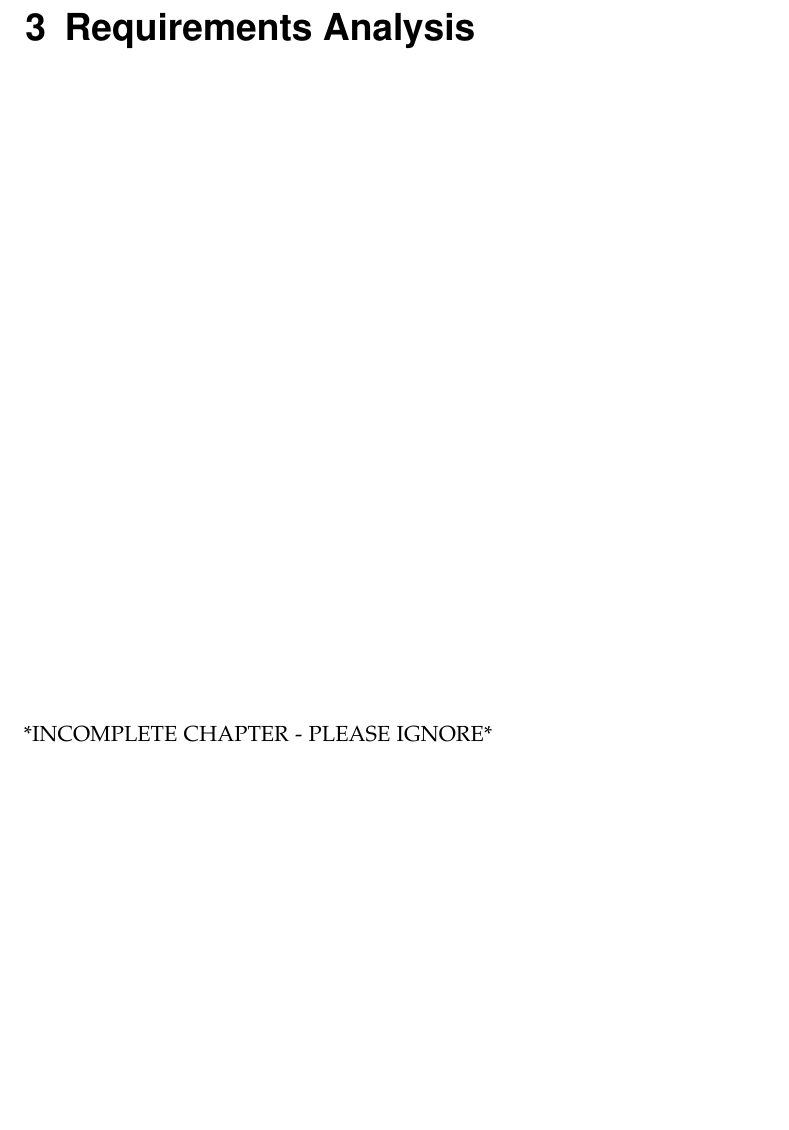
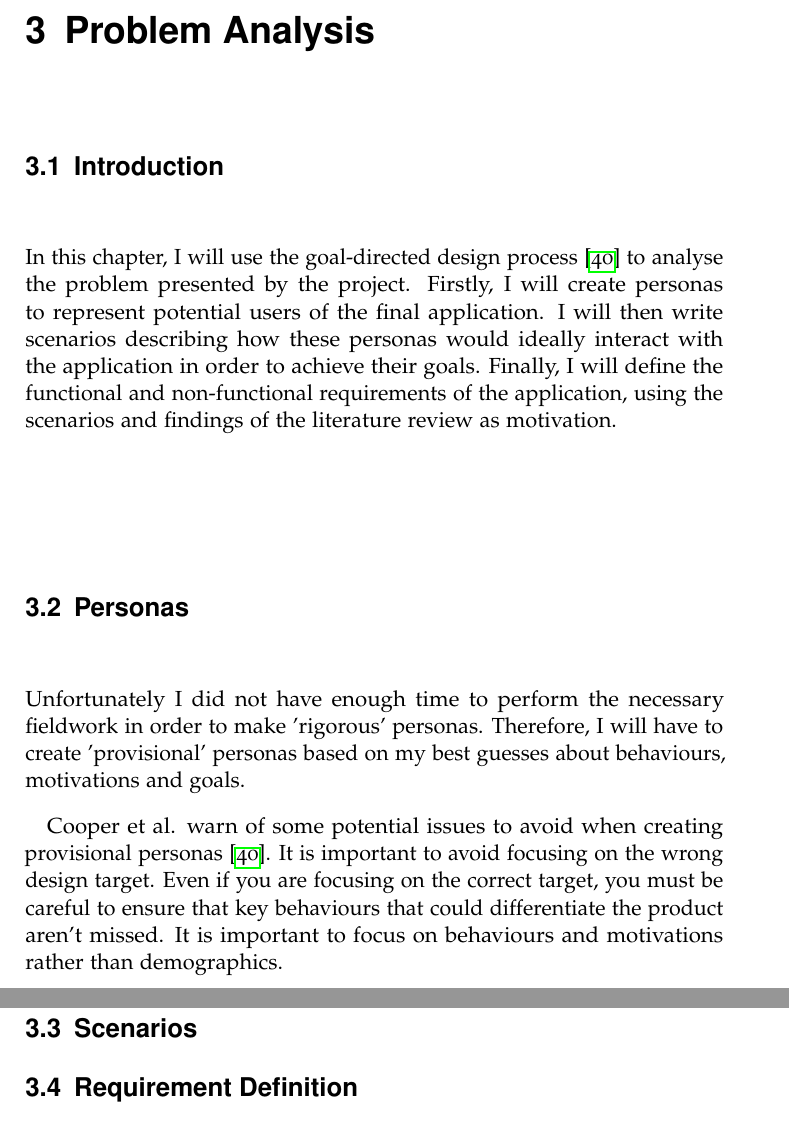
Before and after one commit to dmt507/road-safety-project, a LaTeX thesis (Report/report.tex): part of page 31 of 42 before the commit and two parts of pages 31 and 33 of 42 after it, the two joined at a grey line, cut so that both start at the same text, the shorter picture padded with empty space. Compiled offline with pdfLaTeX.

Commit message:
updated report

```diff
--- a/Report/report.tex
+++ b/Report/report.tex
@@ -250,12 +250,23 @@ The next step in the goal-directed design process is to develop scenarios as a m
 The concepts discussed thus far will help to design a system that offers the functionality required by users. Another important aspect of designing interactive applications involves creating a user interface that that is satisfying to use. To help with this, there are some common design conventions applied to most web applications that can be followed. Lynch and Horton discuss some of these conventions in 'Web Style Guide' \citep{Lynch2009}. The first of these conventions is 'restraint and simplicity'. This involves focusing on critical functions of an application and avoiding all "nice-to-have and easy-to-add features". The critical features should be addressed with a design that is uncluttered by unnecessary elements. Another key convention involves guiding interaction by making the design self-explanatory. A good design should guide users through the functional elements of a page. Instructions, labels, prompts and design patterns can be used to explain what is expected and how the page works. Feedback is crucial to a well designed application. For example, if an error has occurred, it is important to alert the user with a clear error message explaining why an error has occurred and how the user can resolve it.
 
 
-\chapter{Requirements Analysis}
+\chapter{Problem Analysis}
 
+\section{Introduction}
 
-*INCOMPLETE CHAPTER - PLEASE IGNORE*
+In this chapter, I will use the goal-directed design process \citep{Cooper2007} to analyse the problem presented by the project. Firstly, I will create personas to represent potential users of the final application. I will then write scenarios describing how these personas would ideally interact with the application in order to achieve their goals. Finally, I will define the functional and non-functional requirements of the application, using the scenarios and findings of the literature review as motivation.
 
-\section{Functional Requirements}
+\section{Personas}
+
+Unfortunately I did not have enough time to perform the necessary fieldwork in order to make 'rigorous' personas. Therefore, I will have to create 'provisional' personas based on my best guesses about behaviours, motivations and goals.
+
+Cooper et al. warn of some potential issues to avoid when creating provisional personas \citep{Cooper2007}. It is important to avoid focusing on the wrong design target. Even if you are focusing on the correct target, you must be careful to ensure that key behaviours that could differentiate the product aren't missed. It is important to focus on behaviours and motivations rather than demographics.
+
+\section{Scenarios}
+
+\section{Requirement Definition}
+
+\subsection{Functional Requirements}
 
 \begin{tabular}{| p{2.2cm} | p{7.5cm} | p{2cm} |}
 	\hline
```
Also changed, not shown: Report/report.tex (2 more changed lines).
